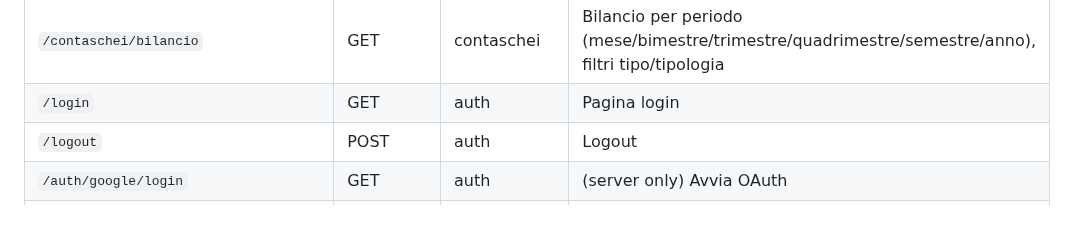
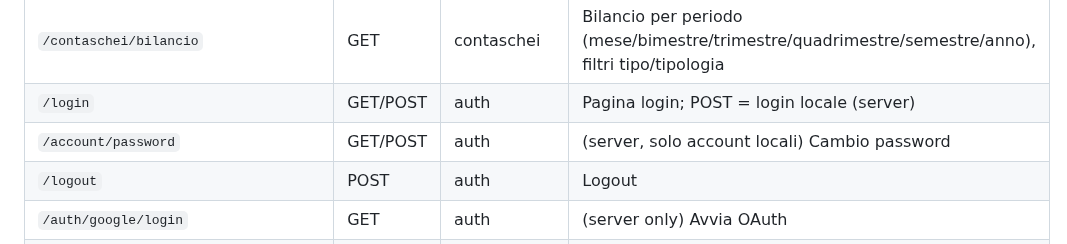
Before and after one commit to doofie46-a11y/taskplanner, a Markdown page: CLAUDE.md, the part around one of its changes. GitHub-like rendering; blank space fills up the shorter version.

```diff
--- a/CLAUDE.md
+++ b/CLAUDE.md
@@ -268,7 +276,8 @@ Nessun soft-delete: `DELETE` diretto (stesso pattern di `delete_category()`).
 | `/contaschei/categories/update/<cid>` | POST | contaschei | Aggiorna tipologia (blocca cambio `type` se ha movimenti collegati) |
 | `/contaschei/categories/delete/<cid>` | POST | contaschei | Elimina tipologia (`category_id=NULL` sui movimenti collegati) |
 | `/contaschei/bilancio` | GET | contaschei | Bilancio per periodo (mese/bimestre/trimestre/quadrimestre/semestre/anno), filtri tipo/tipologia |
-| `/login` | GET | auth | Pagina login |
+| `/login` | GET/POST | auth | Pagina login; POST = login locale (server) |
+| `/account/password` | GET/POST | auth | (server, solo account locali) Cambio password |
 | `/logout` | POST | auth | Logout |
 | `/auth/google/login` | GET | auth | (server only) Avvia OAuth |
 | `/auth/google/callback` | GET | auth | (server only) Callback OAuth |
```
Also changed, not shown: other parts of CLAUDE.md (+14 -6 lines), README.md (+17 -1 lines), favicon.png, 17 other files.
